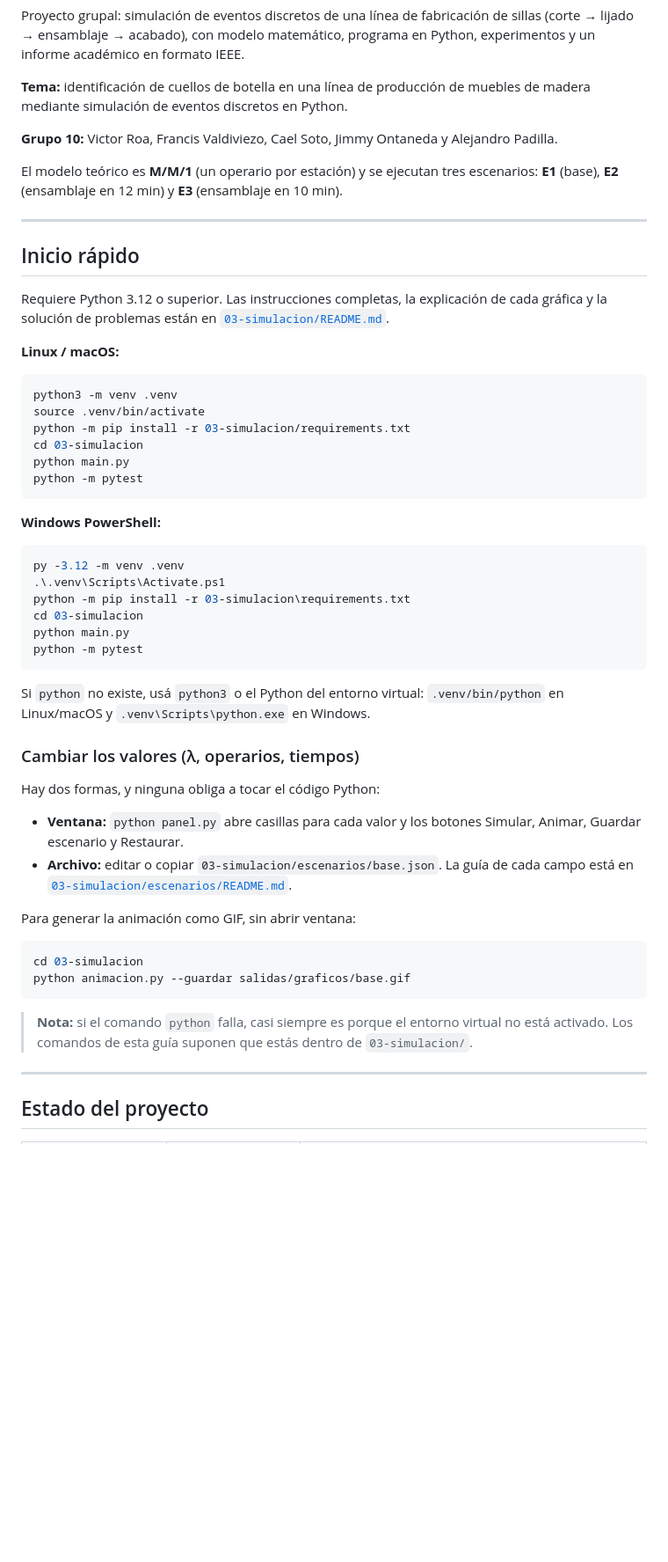
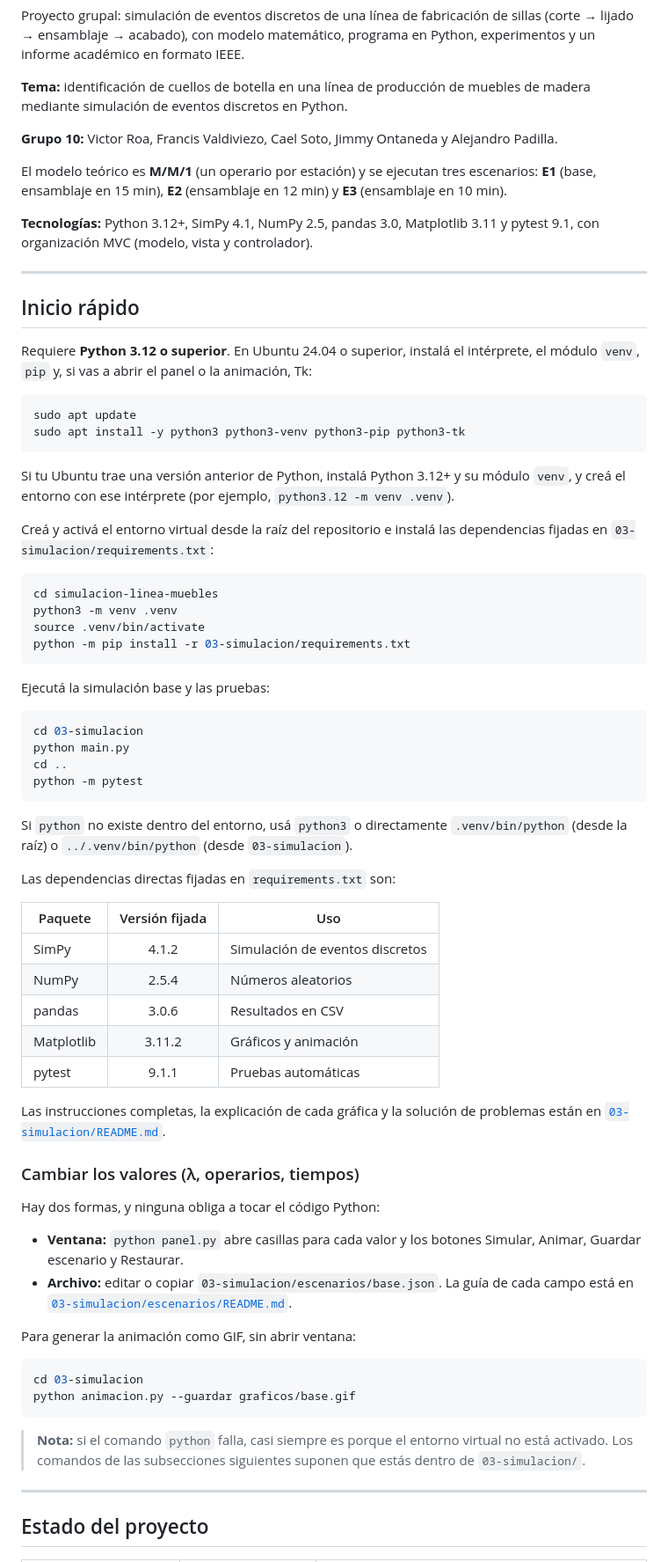
Before and after one commit to AlejandroTatum/simulacion-linea-muebles, a Markdown page: README.md, the part around one of its changes. Shown at 88% size. Rendered like a GitHub page; blank space fills up the shorter version.

````diff
--- a/README.md
+++ b/README.md
@@ -7,39 +7,60 @@ mediante simulación de eventos discretos en Python.
 
 **Grupo 10:** Victor Roa, Francis Valdiviezo, Cael Soto, Jimmy Ontaneda y Alejandro Padilla.
 
-El modelo teórico es **M/M/1** (un operario por estación) y se ejecutan tres escenarios: **E1** (base), **E2** (ensamblaje en 12 min) y **E3** (ensamblaje en 10 min).
+El modelo teórico es **M/M/1** (un operario por estación) y se ejecutan tres escenarios: **E1** (base, ensamblaje en 15 min), **E2** (ensamblaje en 12 min) y **E3** (ensamblaje en 10 min).
+
+**Tecnologías:** Python 3.12+, SimPy 4.1, NumPy 2.5, pandas 3.0, Matplotlib 3.11 y pytest 9.1,
+con organización MVC (modelo, vista y controlador).
 
 ---
 
 ## Inicio rápido
 
-Requiere Python 3.12 o superior. Las instrucciones completas, la explicación de cada gráfica
-y la solución de problemas están en [`03-simulacion/README.md`](03-simulacion/README.md).
-
-**Linux / macOS:**
+Requiere **Python 3.12 o superior**. En Ubuntu 24.04 o superior, instalá el intérprete, el
+módulo `venv`, `pip` y, si vas a abrir el panel o la animación, Tk:
 
 ```bash
+sudo apt update
+sudo apt install -y python3 python3-venv python3-pip python3-tk
+```
+
+Si tu Ubuntu trae una versión anterior de Python, instalá Python 3.12+ y su módulo `venv`,
+y creá el entorno con ese intérprete (por ejemplo, `python3.12 -m venv .venv`).
+
+Creá y activá el entorno virtual desde la raíz del repositorio e instalá las dependencias
+fijadas en `03-simulacion/requirements.txt`:
+
+```bash
+cd simulacion-linea-muebles
 python3 -m venv .venv
 source .venv/bin/activate
 python -m pip install -r 03-simulacion/requirements.txt
+```
+
+Ejecutá la simulación base y las pruebas:
+
+```bash
 cd 03-simulacion
 python main.py
+cd ..
 python -m pytest
 ```
 
-**Windows PowerShell:**
+Si `python` no existe dentro del entorno, usá `python3` o directamente
+`.venv/bin/python` (desde la raíz) o `../.venv/bin/python` (desde `03-simulacion`).
 
-```powershell
-py -3.12 -m venv .venv
-.\.venv\Scripts\Activate.ps1
-python -m pip install -r 03-simulacion\requirements.txt
-cd 03-simulacion
-python main.py
-python -m pytest
-```
+Las dependencias directas fijadas en `requirements.txt` son:
 
-Si `python` no existe, usá `python3` o el Python del entorno virtual:
-`.venv/bin/python` en Linux/macOS y `.venv\Scripts\python.exe` en Windows.
+| Paquete | Versión fijada | Uso |
+|---|:---:|---|
+| SimPy | 4.1.2 | Simulación de eventos discretos |
+| NumPy | 2.5.4 | Números aleatorios |
+| pandas | 3.0.6 | Resultados en CSV |
+| Matplotlib | 3.11.2 | Gráficos y animación |
+| pytest | 9.1.1 | Pruebas automáticas |
+
+Las instrucciones completas, la explicación de cada gráfica y la solución de problemas están
+en [`03-simulacion/README.md`](03-simulacion/README.md).
 
 ### Cambiar los valores (λ, operarios, tiempos)
 
@@ -54,11 +75,12 @@ Para generar la animación como GIF, sin abrir ventana:
 
 ```bash
 cd 03-simulacion
-python animacion.py --guardar salidas/graficos/base.gif
+python animacion.py --guardar graficos/base.gif
 ```
 
 > **Nota:** si el comando `python` falla, casi siempre es porque el entorno virtual no está
-> activado. Los comandos de esta guía suponen que estás dentro de `03-simulacion/`.
+> activado. Los comandos de las subsecciones siguientes suponen que estás dentro de
+> `03-simulacion/`.
 
 ---
 
````
Also changed, not shown: other parts of README.md (+88 -22 lines).
